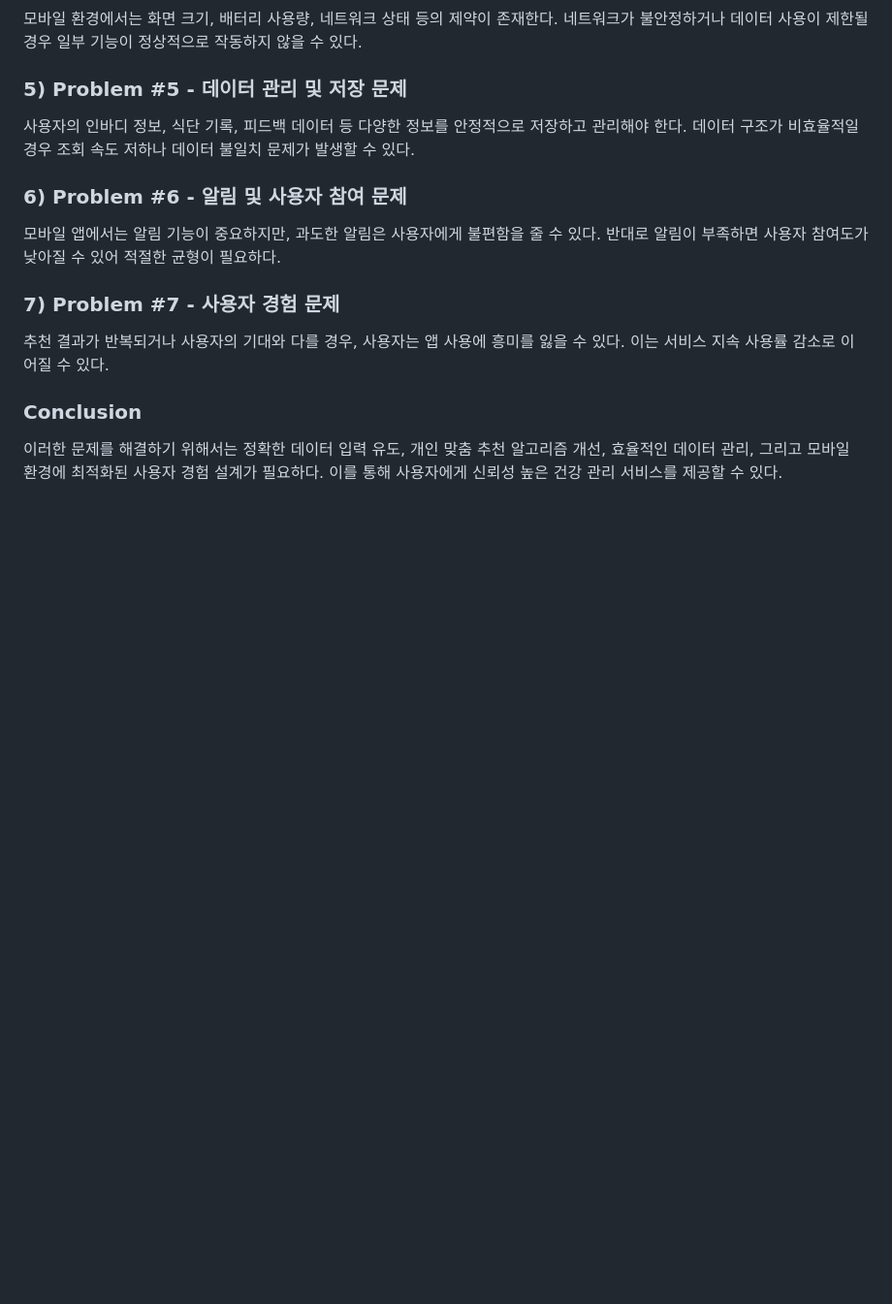
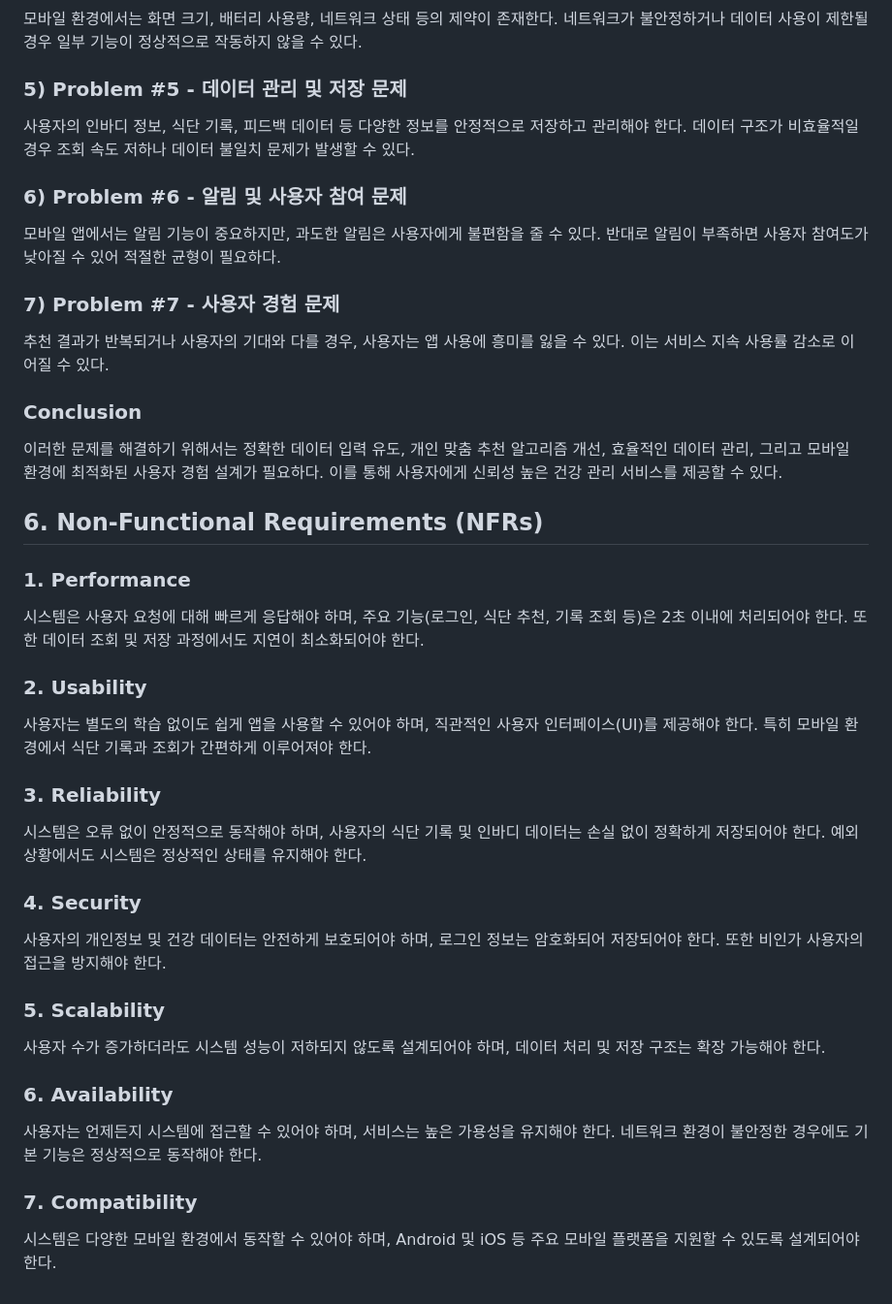
Before and after one commit to seohyun-jjang/OSS_Project, a Markdown page: Conceptualization_22411998_장서현.md, the part around the change. Shown at 97% size. Drawn GitHub-style; blank space fills up the shorter version.

Commit message:
Add non-functional requirements section
Added non-functional requirements including performance, usability, reliability, security, scalability, availability, and compatibility.

```diff
--- a/Conceptualization_22411998_장서현.md
+++ b/Conceptualization_22411998_장서현.md
@@ -339,3 +339,27 @@ Administrator는 시스템 내 사용자 정보, 식단 추천 데이터, 피드
 
 ### Conclusion
 이러한 문제를 해결하기 위해서는 정확한 데이터 입력 유도, 개인 맞춤 추천 알고리즘 개선, 효율적인 데이터 관리, 그리고 모바일 환경에 최적화된 사용자 경험 설계가 필요하다. 이를 통해 사용자에게 신뢰성 높은 건강 관리 서비스를 제공할 수 있다.
+
+
+## 6. Non-Functional Requirements (NFRs)
+
+### 1. Performance
+시스템은 사용자 요청에 대해 빠르게 응답해야 하며, 주요 기능(로그인, 식단 추천, 기록 조회 등)은 2초 이내에 처리되어야 한다. 또한 데이터 조회 및 저장 과정에서도 지연이 최소화되어야 한다.
+
+### 2. Usability
+사용자는 별도의 학습 없이도 쉽게 앱을 사용할 수 있어야 하며, 직관적인 사용자 인터페이스(UI)를 제공해야 한다. 특히 모바일 환경에서 식단 기록과 조회가 간편하게 이루어져야 한다.
+
+### 3. Reliability
+시스템은 오류 없이 안정적으로 동작해야 하며, 사용자의 식단 기록 및 인바디 데이터는 손실 없이 정확하게 저장되어야 한다. 예외 상황에서도 시스템은 정상적인 상태를 유지해야 한다.
+
+### 4. Security
+사용자의 개인정보 및 건강 데이터는 안전하게 보호되어야 하며, 로그인 정보는 암호화되어 저장되어야 한다. 또한 비인가 사용자의 접근을 방지해야 한다.
+
+### 5. Scalability
+사용자 수가 증가하더라도 시스템 성능이 저하되지 않도록 설계되어야 하며, 데이터 처리 및 저장 구조는 확장 가능해야 한다.
+
+### 6. Availability
+사용자는 언제든지 시스템에 접근할 수 있어야 하며, 서비스는 높은 가용성을 유지해야 한다. 네트워크 환경이 불안정한 경우에도 기본 기능은 정상적으로 동작해야 한다.
+
+### 7. Compatibility
+시스템은 다양한 모바일 환경에서 동작할 수 있어야 하며, Android 및 iOS 등 주요 모바일 플랫폼을 지원할 수 있도록 설계되어야 한다.
```
